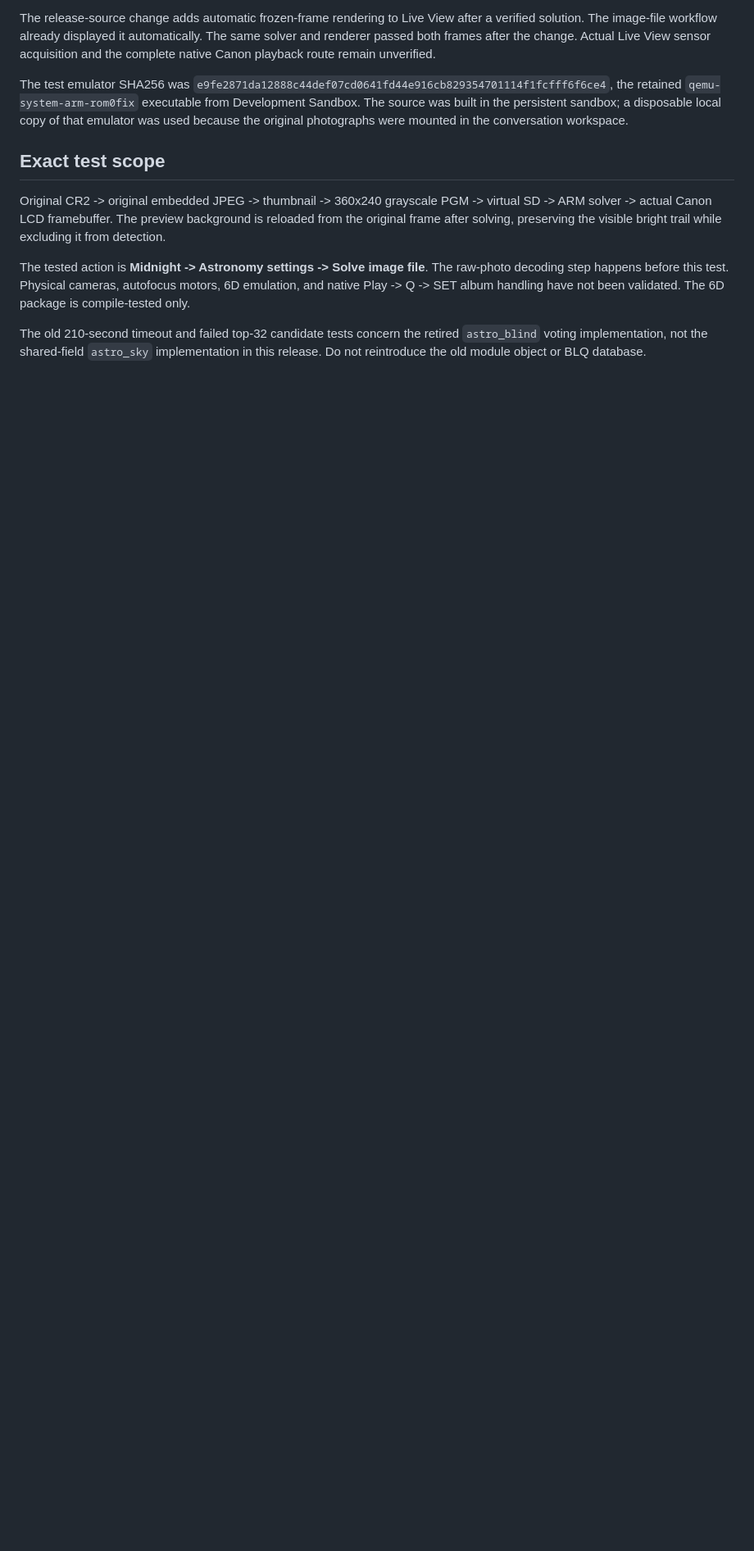
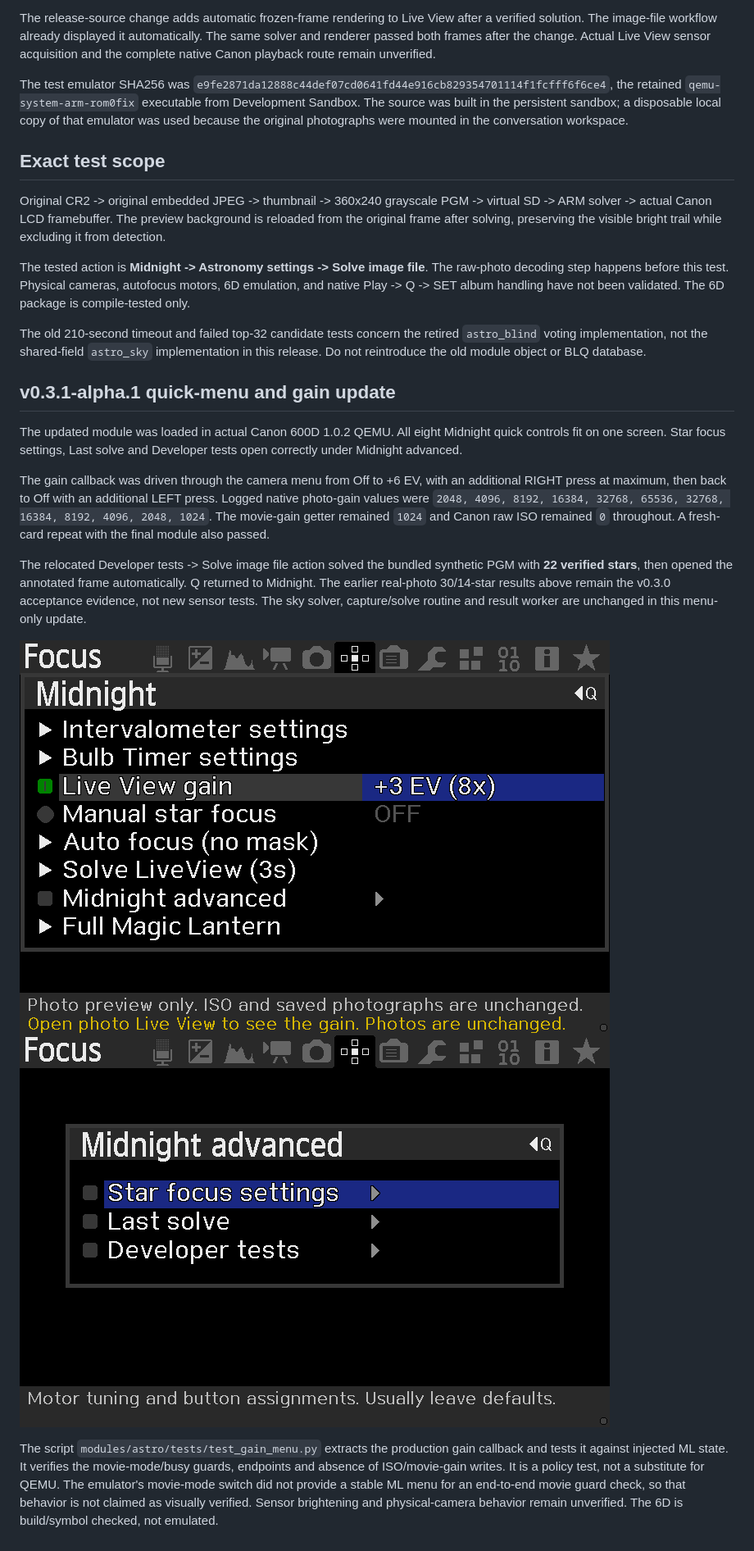
Before and after one commit to mistrjirka/midnight, a Markdown page: docs/QEMU_RESULTS.md, the part around the change. Shown at 82% size. Rendered like a GitHub page; pictures changed too: docs/images/midnight-advanced-qemu.png (added), docs/images/midnight-gain-menu-qemu.png (added); blank space fills up the shorter version.

```diff
--- a/docs/QEMU_RESULTS.md
+++ b/docs/QEMU_RESULTS.md
@@ -28,3 +28,35 @@ Original CR2 -> original embedded JPEG -> thumbnail -> 360x240 grayscale PGM ->
 The tested action is **Midnight -> Astronomy settings -> Solve image file**. The raw-photo decoding step happens before this test. Physical cameras, autofocus motors, 6D emulation, and native Play -> Q -> SET album handling have not been validated. The 6D package is compile-tested only.
 
 The old 210-second timeout and failed top-32 candidate tests concern the retired `astro_blind` voting implementation, not the shared-field `astro_sky` implementation in this release. Do not reintroduce the old module object or BLQ database.
+
+## v0.3.1-alpha.1 quick-menu and gain update
+
+The updated module was loaded in actual Canon 600D 1.0.2 QEMU. All eight
+Midnight quick controls fit on one screen. Star focus settings, Last solve
+and Developer tests open correctly under Midnight advanced.
+
+The gain callback was driven through the camera menu from Off to +6 EV,
+with an additional RIGHT press at maximum, then back to Off with an
+additional LEFT press. Logged native photo-gain values were
+`2048, 4096, 8192, 16384, 32768, 65536, 32768, 16384, 8192, 4096, 2048, 1024`.
+The movie-gain getter remained `1024` and Canon raw ISO remained `0`
+throughout. A fresh-card repeat with the final module also passed.
+
+The relocated Developer tests -> Solve image file action solved the
+bundled synthetic PGM with **22 verified stars**, then opened the annotated
+frame automatically. Q returned to Midnight. The earlier real-photo
+30/14-star results above remain the v0.3.0 acceptance evidence, not new
+sensor tests. The sky solver, capture/solve routine and result worker are
+unchanged in this menu-only update.
+
+![Actual gain menu](images/midnight-gain-menu-qemu.png)
+![Actual advanced submenu](images/midnight-advanced-qemu.png)
+
+The script `modules/astro/tests/test_gain_menu.py` extracts the production
+gain callback and tests it against injected ML state. It verifies the
+movie-mode/busy guards, endpoints and absence of ISO/movie-gain writes.
+It is a policy test, not a substitute for QEMU. The emulator's movie-mode
+switch did not provide a stable ML menu for an end-to-end movie guard
+check, so that behavior is not claimed as visually verified. Sensor
+brightening and physical-camera behavior remain unverified. The 6D is
+build/symbol checked, not emulated.
```
Also changed, not shown: README.md (+24 -5 lines), docs/QEMU_DEVELOPMENT.md (+2 -0 lines), docs/releases/v0.3.1-alpha.1.md (added, +15 -0 lines), 5 other files.
